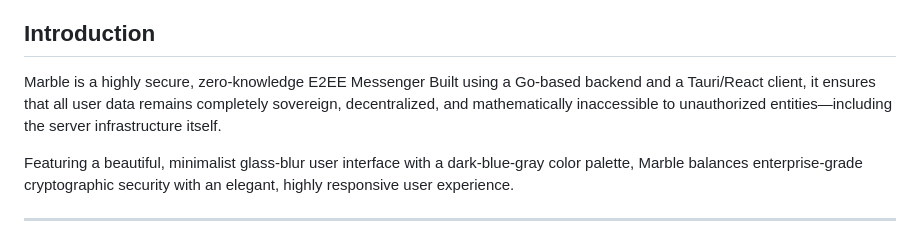
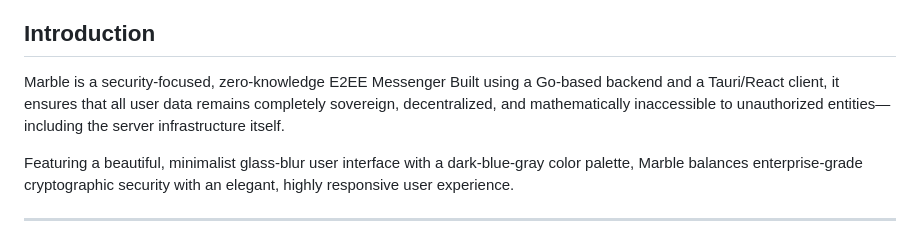
Before and after one commit to Alrz7/Marble, a Markdown page: README.md, the part around the change. GitHub-like rendering.

```diff
--- a/README.md
+++ b/README.md
@@ -8,7 +8,7 @@
 
 ## Introduction
 
-Marble is a highly secure, zero-knowledge E2EE Messenger Built using a Go-based backend and a Tauri/React client, it ensures that all user data remains completely sovereign, decentralized, and mathematically inaccessible to unauthorized entities—including the server infrastructure itself.
+Marble is a security-focused, zero-knowledge E2EE Messenger Built using a Go-based backend and a Tauri/React client, it ensures that all user data remains completely sovereign, decentralized, and mathematically inaccessible to unauthorized entities—including the server infrastructure itself.
 
 Featuring a beautiful, minimalist glass-blur user interface with a dark-blue-gray color palette, Marble balances enterprise-grade cryptographic security with an elegant, highly responsive user experience.
 
```
